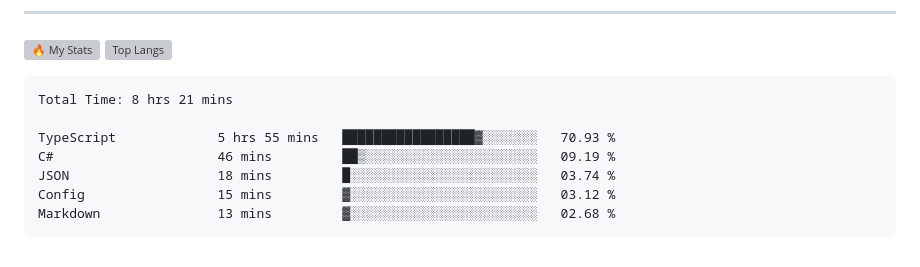
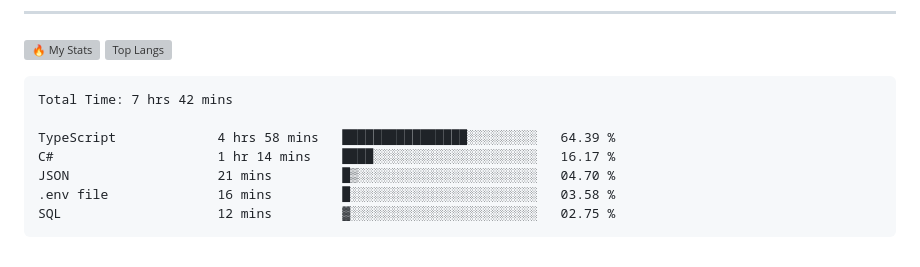
Before and after one commit to gr1d99/gr1d99, a Markdown page: README.md, the part around the change. Rendered like a GitHub page; grey boxes are pictures that could not be loaded.

Commit message:
Updated waka-readme graph with new metrics

````diff
--- a/README.md
+++ b/README.md
@@ -49,13 +49,13 @@
 <!--START_SECTION:waka-->
 
 ```txt
-Total Time: 8 hrs 21 mins
+Total Time: 7 hrs 42 mins
 
-TypeScript             5 hrs 55 mins   █████████████████▓░░░░░░░   70.93 %
-C#                     46 mins         ██▒░░░░░░░░░░░░░░░░░░░░░░   09.19 %
-JSON                   18 mins         █░░░░░░░░░░░░░░░░░░░░░░░░   03.74 %
-Config                 15 mins         ▓░░░░░░░░░░░░░░░░░░░░░░░░   03.12 %
-Markdown               13 mins         ▓░░░░░░░░░░░░░░░░░░░░░░░░   02.68 %
+TypeScript             4 hrs 58 mins   ████████████████░░░░░░░░░   64.39 %
+C#                     1 hr 14 mins    ████░░░░░░░░░░░░░░░░░░░░░   16.17 %
+JSON                   21 mins         █▒░░░░░░░░░░░░░░░░░░░░░░░   04.70 %
+.env file              16 mins         █░░░░░░░░░░░░░░░░░░░░░░░░   03.58 %
+SQL                    12 mins         ▓░░░░░░░░░░░░░░░░░░░░░░░░   02.75 %
 ```
 
 <!--END_SECTION:waka-->
````
